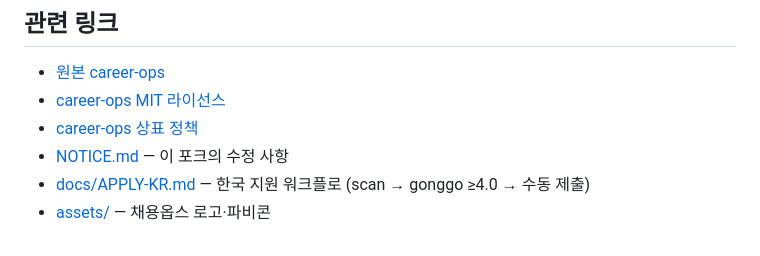
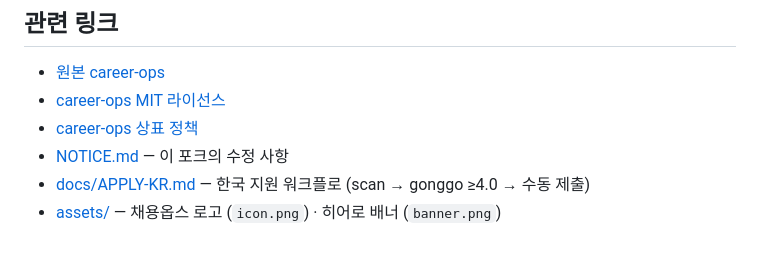
Before and after one commit to torisKR/chaeyong-ops, a Markdown page: README.md, the part around the change. GitHub-like rendering.

Commit message:
docs: README 관련 링크에 icon/banner 경로 명시
Co-authored-by: Toris <ironjustlikethat@gmail.com>

```diff
--- a/README.md
+++ b/README.md
@@ -229,4 +229,4 @@ Issue와 PR을 환영합니다. 한국 포털 provider 개선, 평가 기준 보
 - [career-ops 상표 정책](https://raw.githubusercontent.com/career-ops-hq/career-ops/main/TRADEMARK.md)
 - [NOTICE.md](NOTICE.md) — 이 포크의 수정 사항
 - [docs/APPLY-KR.md](docs/APPLY-KR.md) — 한국 지원 워크플로 (scan → gonggo ≥4.0 → 수동 제출)
-- [assets/](assets/) — 채용옵스 로고·파비콘
+- [assets/](assets/) — 채용옵스 로고 (`icon.png`) · 히어로 배너 (`banner.png`)
```
